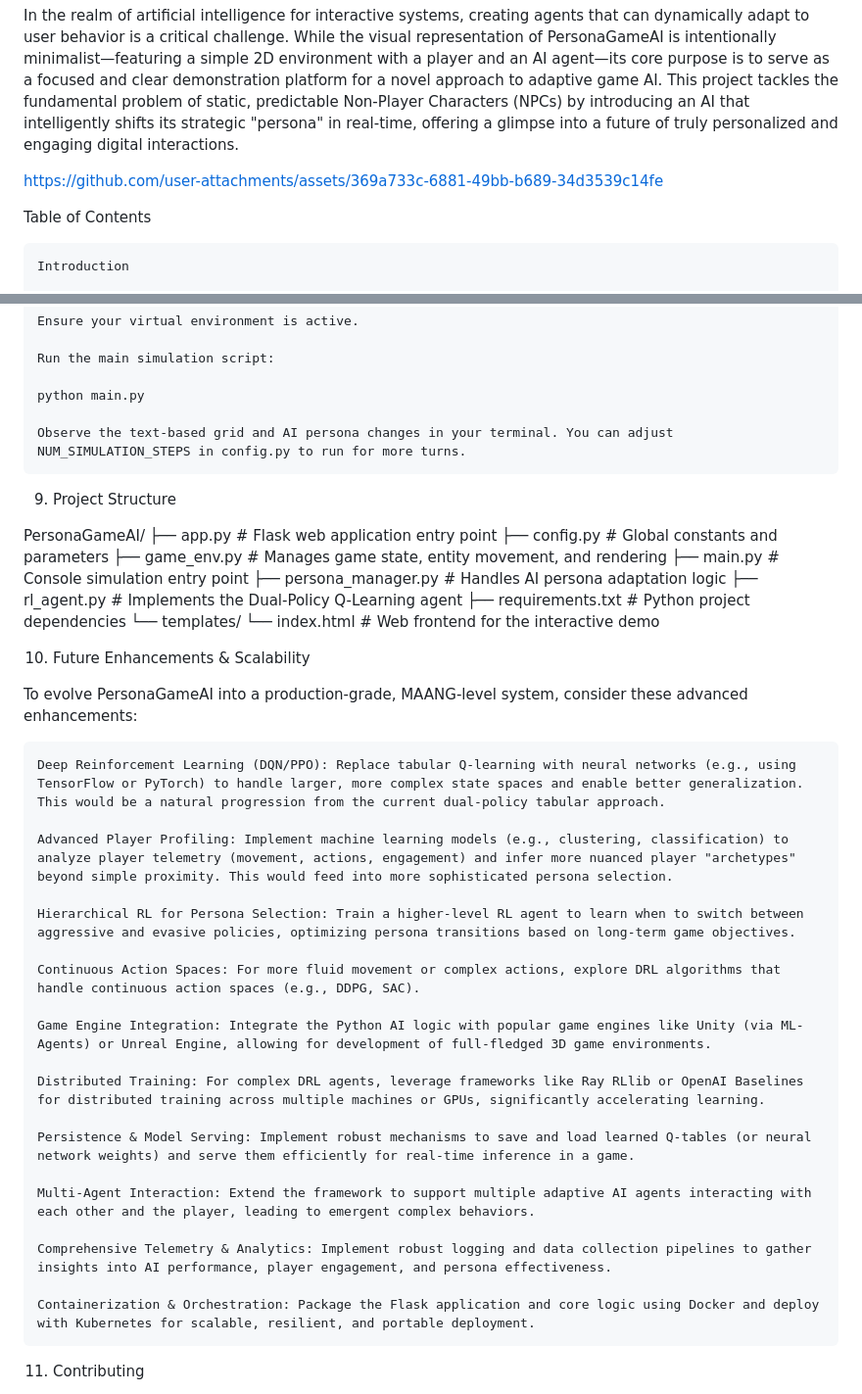
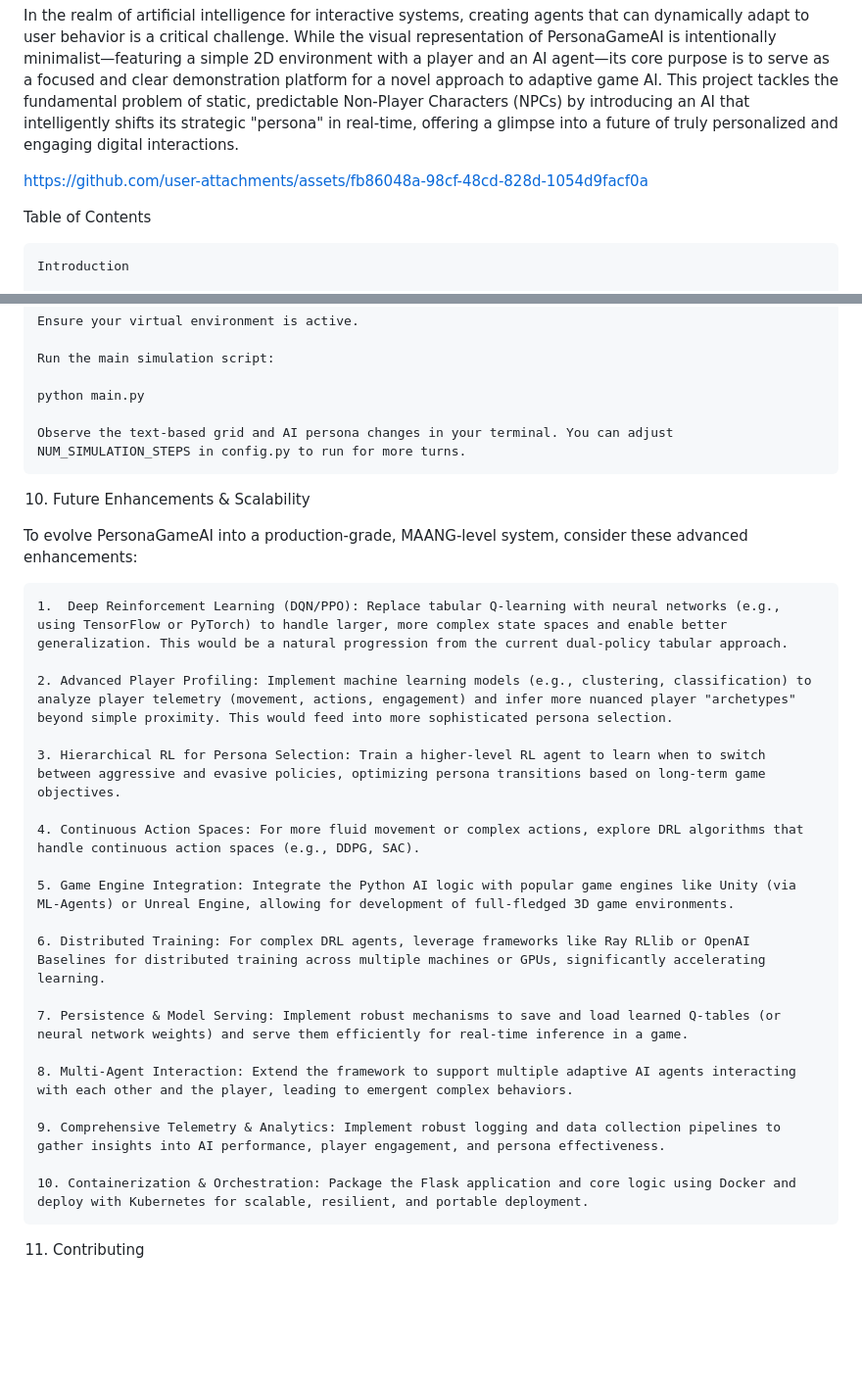
Before and after one commit to S-Varshaa-Sai-Sripriya/PersonaGameAI, a Markdown page: README.md, 2 parts joined by grey strips. Shown at 98% size. GitHub-like rendering; blank space fills up the shorter version.

```diff
--- a/README.md
+++ b/README.md
@@ -5,8 +5,7 @@ Dynamic AI Adaptation through Dual-Policy Reinforcement Learning
 In the realm of artificial intelligence for interactive systems, creating agents that can dynamically adapt to user behavior is a critical challenge. While the visual representation of PersonaGameAI is intentionally minimalist—featuring a simple 2D environment with a player and an AI agent—its core purpose is to serve as a focused and clear demonstration platform for a novel approach to adaptive game AI. This project tackles the fundamental problem of static, predictable Non-Player Characters (NPCs) by introducing an AI that intelligently shifts its strategic "persona" in real-time, offering a glimpse into a future of truly personalized and engaging digital interactions.
 
 
-https://github.com/user-attachments/assets/369a733c-6881-49bb-b689-34d3539c14fe
-
+https://github.com/user-attachments/assets/fb86048a-98cf-48cd-828d-1054d9facf0a
 
 
 Table of Contents
@@ -336,42 +249,29 @@ For a quick, text-based demonstration of the core RL and persona adaptation logi
 
     Observe the text-based grid and AI persona changes in your terminal. You can adjust NUM_SIMULATION_STEPS in config.py to run for more turns.
 
-9. Project Structure
-
-PersonaGameAI/
-├── app.py                  # Flask web application entry point
-├── config.py               # Global constants and parameters
-├── game_env.py             # Manages game state, entity movement, and rendering
-├── main.py                 # Console simulation entry point
-├── persona_manager.py      # Handles AI persona adaptation logic
-├── rl_agent.py             # Implements the Dual-Policy Q-Learning agent
-├── requirements.txt        # Python project dependencies
-└── templates/
-    └── index.html          # Web frontend for the interactive demo
-
 10. Future Enhancements & Scalability
 
 To evolve PersonaGameAI into a production-grade, MAANG-level system, consider these advanced enhancements:
 
-    Deep Reinforcement Learning (DQN/PPO): Replace tabular Q-learning with neural networks (e.g., using TensorFlow or PyTorch) to handle larger, more complex state spaces and enable better generalization. This would be a natural progression from the current dual-policy tabular approach.
+    1.  Deep Reinforcement Learning (DQN/PPO): Replace tabular Q-learning with neural networks (e.g., using TensorFlow or PyTorch) to handle larger, more complex state spaces and enable better generalization. This would be a natural progression from the current dual-policy tabular approach.
 
-    Advanced Player Profiling: Implement machine learning models (e.g., clustering, classification) to analyze player telemetry (movement, actions, engagement) and infer more nuanced player "archetypes" beyond simple proximity. This would feed into more sophisticated persona selection.
+    2. Advanced Player Profiling: Implement machine learning models (e.g., clustering, classification) to analyze player telemetry (movement, actions, engagement) and infer more nuanced player "archetypes" beyond simple proximity. This would feed into more sophisticated persona selection.
 
-    Hierarchical RL for Persona Selection: Train a higher-level RL agent to learn when to switch between aggressive and evasive policies, optimizing persona transitions based on long-term game objectives.
+    3. Hierarchical RL for Persona Selection: Train a higher-level RL agent to learn when to switch between aggressive and evasive policies, optimizing persona transitions based on long-term game objectives.
 
-    Continuous Action Spaces: For more fluid movement or complex actions, explore DRL algorithms that handle continuous action spaces (e.g., DDPG, SAC).
+    4. Continuous Action Spaces: For more fluid movement or complex actions, explore DRL algorithms that handle continuous action spaces (e.g., DDPG, SAC).
 
-    Game Engine Integration: Integrate the Python AI logic with popular game engines like Unity (via ML-Agents) or Unreal Engine, allowing for development of full-fledged 3D game environments.
+    5. Game Engine Integration: Integrate the Python AI logic with popular game engines like Unity (via ML-Agents) or Unreal Engine, allowing for development of full-fledged 3D game environments.
 
-    Distributed Training: For complex DRL agents, leverage frameworks like Ray RLlib or OpenAI Baselines for distributed training across multiple machines or GPUs, significantly accelerating learning.
+    6. Distributed Training: For complex DRL agents, leverage frameworks like Ray RLlib or OpenAI Baselines for distributed training across multiple machines or GPUs, significantly accelerating learning.
 
-    Persistence & Model Serving: Implement robust mechanisms to save and load learned Q-tables (or neural network weights) and serve them efficiently for real-time inference in a game.
+    7. Persistence & Model Serving: Implement robust mechanisms to save and load learned Q-tables (or neural network weights) and serve them efficiently for real-time inference in a game.
 
-    Multi-Agent Interaction: Extend the framework to support multiple adaptive AI agents interacting with each other and the player, leading to emergent complex behaviors.
+    8. Multi-Agent Interaction: Extend the framework to support multiple adaptive AI agents interacting with each other and the player, leading to emergent complex behaviors.
 
-    Comprehensive Telemetry & Analytics: Implement robust logging and data collection pipelines to gather insights into AI performance, player engagement, and persona effectiveness.
+    9. Comprehensive Telemetry & Analytics: Implement robust logging and data collection pipelines to gather insights into AI performance, player engagement, and persona effectiveness.
 
-    Containerization & Orchestration: Package the Flask application and core logic using Docker and deploy with Kubernetes for scalable, resilient, and portable deployment.
+    10. Containerization & Orchestration: Package the Flask application and core logic using Docker and deploy with Kubernetes for scalable, resilient, and portable deployment.
 
 11. Contributing
 
```
Also changed, not shown: other parts of README.md (+11 -97 lines).
